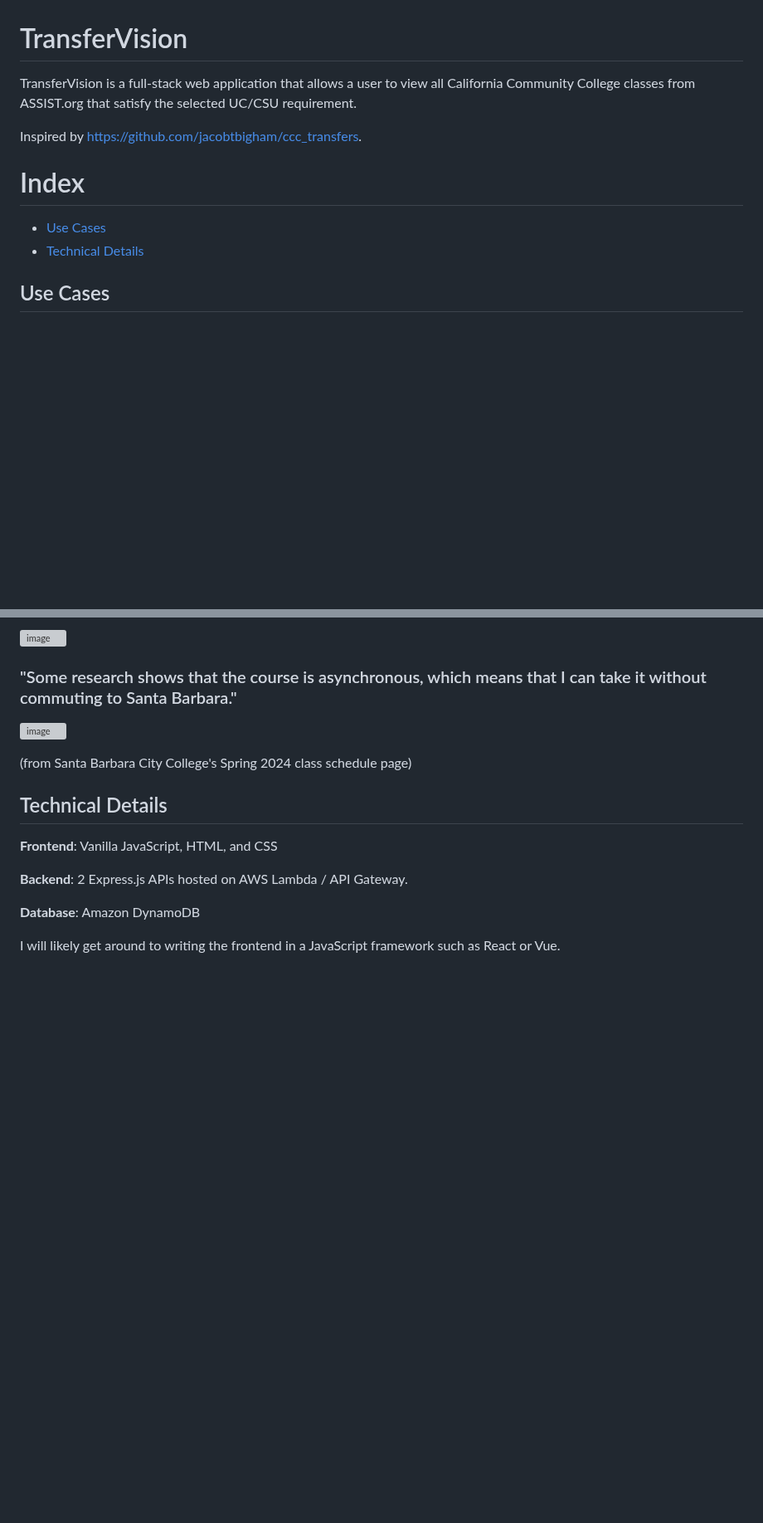
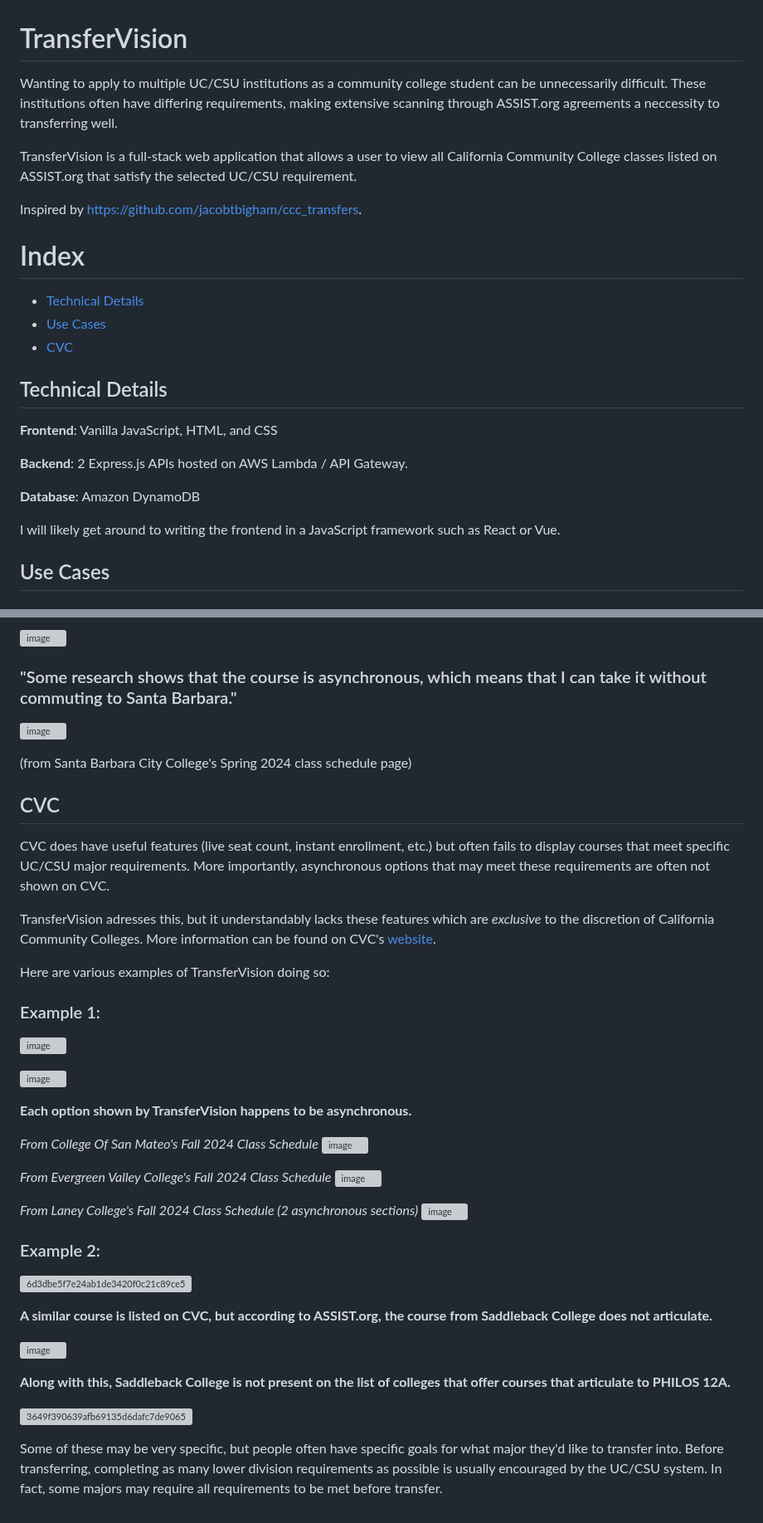
Before and after one commit to michaelrgarcia/transfer-vision, a Markdown page: README.md, 2 parts joined by grey strips. Shown at 83% size. Rendered like a GitHub page; blank space fills up the shorter version; grey boxes are pictures that could not be loaded.

```diff
--- a/README.md
+++ b/README.md
@@ -1,12 +1,25 @@
 # TransferVision
 
-TransferVision is a full-stack web application that allows a user to view all California Community College classes from ASSIST.org that satisfy the selected UC/CSU requirement.
+Wanting to apply to multiple UC/CSU institutions as a community college student can be unnecessarily difficult. These institutions often have differing requirements, making extensive scanning through ASSIST.org agreements a neccessity to transferring well.
+
+TransferVision is a full-stack web application that allows a user to view all California Community College classes listed on ASSIST.org that satisfy the selected UC/CSU requirement.
 
 Inspired by https://github.com/jacobtbigham/ccc_transfers.
 
 # Index
+- [Technical Details](#technical-details)
 - [Use Cases](#use-cases)
-- [Technical Details](#technical-details)
+- [CVC](#cvc)
+
+## Technical Details
+
+**Frontend**: Vanilla JavaScript, HTML, and CSS
+
+**Backend**: 2 Express.js APIs hosted on AWS Lambda / API Gateway.
+
+**Database**: Amazon DynamoDB
+
+I will likely get around to writing the frontend in a JavaScript framework such as React or Vue.
 
 ## Use Cases
 
@@ -67,12 +80,41 @@ Inspired by https://github.com/jacobtbigham/ccc_transfers.
 
 (from Santa Barbara City College's Spring 2024 class schedule page)
 
-## Technical Details
+## CVC
 
-**Frontend**: Vanilla JavaScript, HTML, and CSS
+CVC does have useful features (live seat count, instant enrollment, etc.) but often fails to display courses that meet specific UC/CSU major requirements. More importantly, asynchronous options that may meet these requirements are often not shown on CVC.
 
-**Backend**: 2 Express.js APIs hosted on AWS Lambda / API Gateway.
+TransferVision adresses this, but it understandably lacks these features which are *exclusive* to the discretion of California Community Colleges. More information can be found on CVC's [website](https://cvc.edu/).
 
-**Database**: Amazon DynamoDB
+Here are various examples of TransferVision doing so:
 
-I will likely get around to writing the frontend in a JavaScript framework such as React or Vue.
+### Example 1:
+
+![image](https://github.com/user-attachments/assets/4376289d-4f1d-4629-ac2c-2a1508c8330b)
+
+![image](https://github.com/user-attachments/assets/fc386d31-cd48-4da9-ab1b-856582a56259)
+
+**Each option shown by TransferVision happens to be asynchronous.**
+
+*From College Of San Mateo's Fall 2024 Class Schedule*
+![image](https://github.com/user-attachments/assets/822dc980-7161-4620-897c-753c803a2afb)
+
+*From Evergreen Valley College's Fall 2024 Class Schedule*
+![image](https://github.com/user-attachments/assets/764e9bf6-0bd8-4053-a012-c8fc6f29cdd8)
+
+*From Laney College's Fall 2024 Class Schedule (2 asynchronous sections)*
+![image](https://github.com/user-attachments/assets/1cc2d97f-afeb-42cf-b8ba-939f784a091a)
+
+### Example 2:
+
+![6d3dbe5f7e24ab1de3420f0c21c89ce5](https://github.com/user-attachments/assets/e6d4baa5-3f9c-48f3-a9c2-ee50d9504ddf)
+
+**A similar course is listed on CVC, but according to ASSIST.org, the course from Saddleback College does not articulate.**
+
+![image](https://github.com/user-attachments/assets/66fcd555-768d-4d47-80c6-b30d91b3f2c2)
+
+**Along with this, Saddleback College is not present on the list of colleges that offer courses that articulate to PHILOS 12A.**
+
+![3649f390639afb69135d6dafc7de9065](https://github.com/user-attachments/assets/f04710e6-5f2d-4c14-9ab6-27bc9d27ec6c)
+
+Some of these may be very specific, but people often have specific goals for what major they'd like to transfer into. Before transferring, completing as many lower division requirements as possible is usually encouraged by the UC/CSU system. In fact, some majors may require all requirements to be met before transfer.
```
